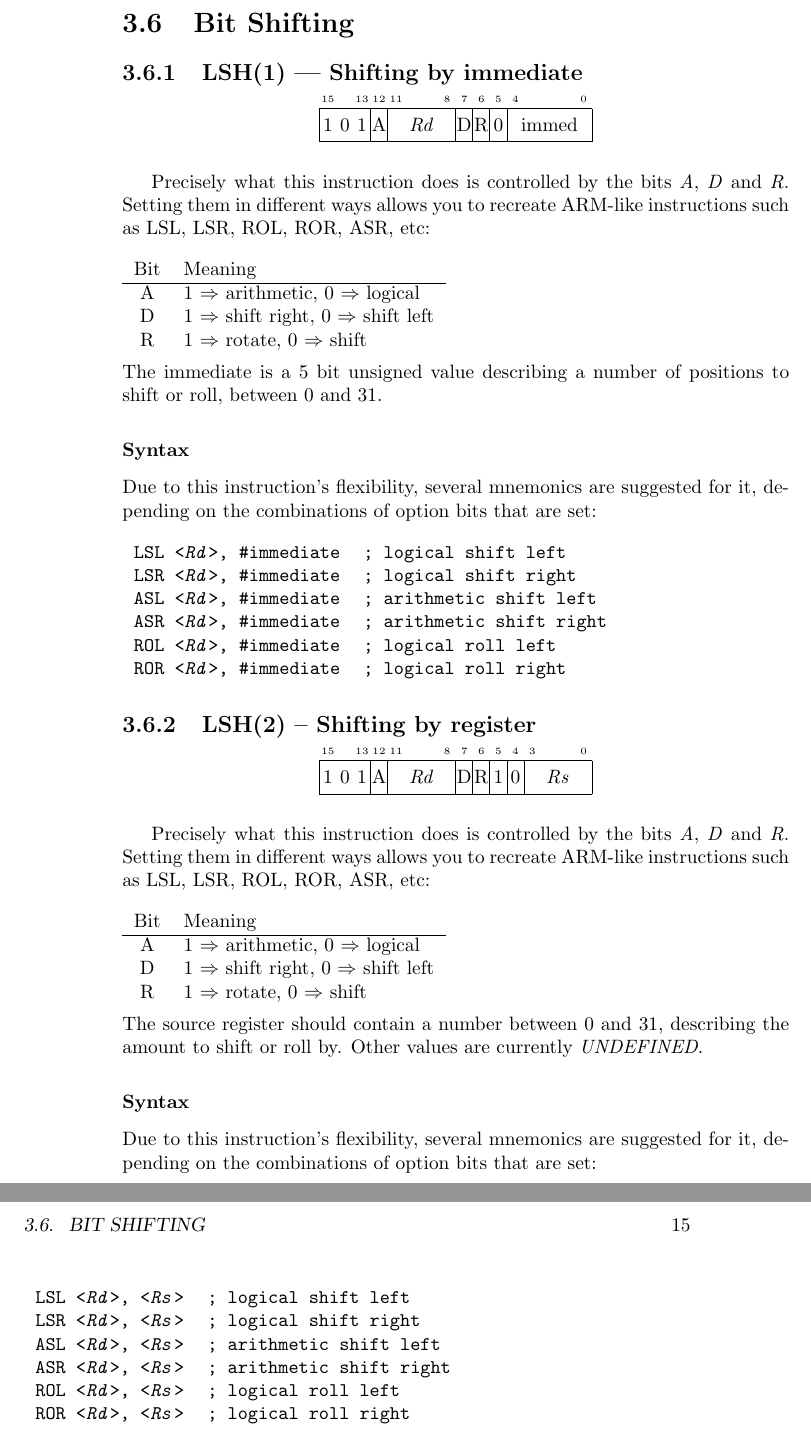
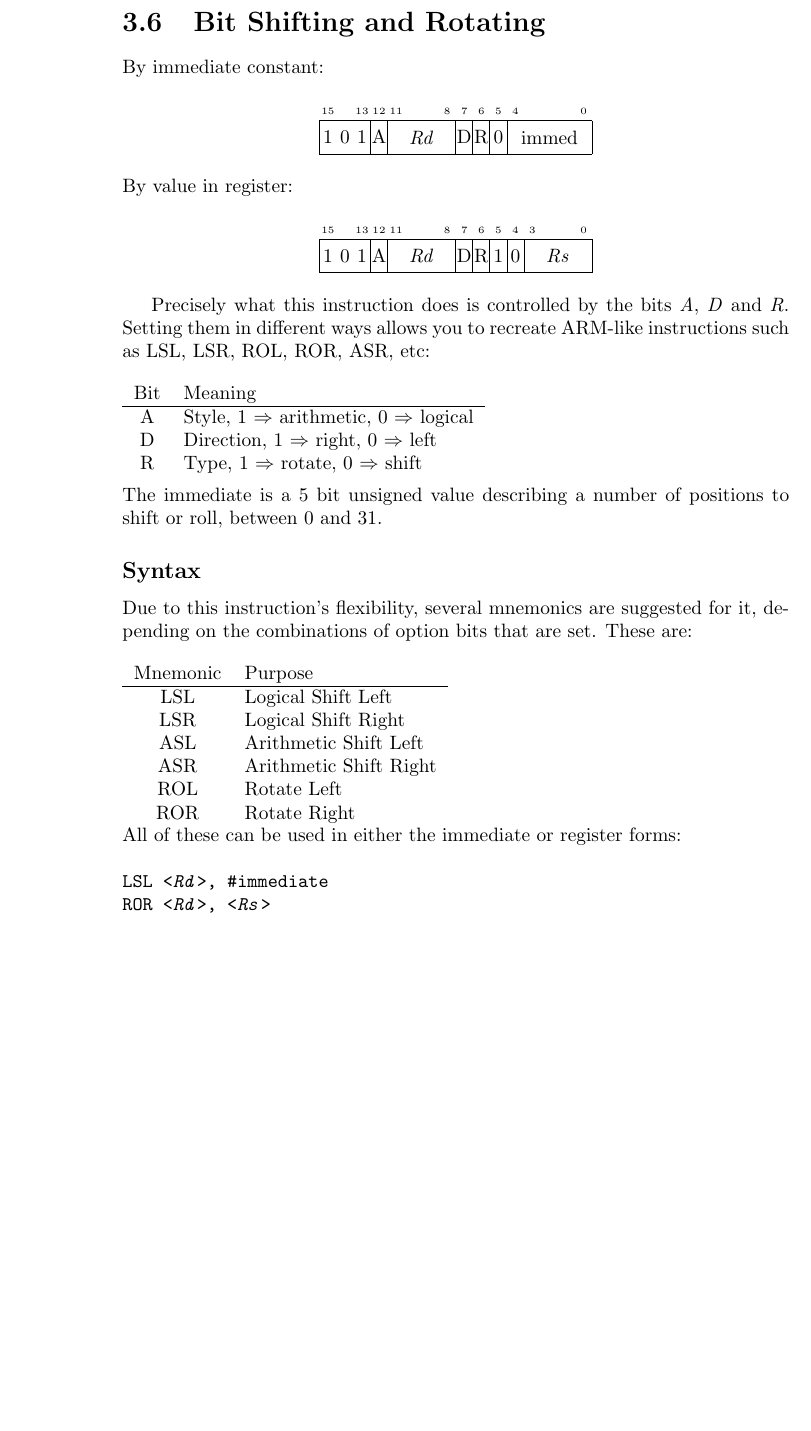
Before and after one commit to rjek/meow, a LaTeX book (docs/meow.tex): two parts of pages 14 and 15 of 19 before the commit and part of page 12 of 15 after it, the two joined at a grey line, cut so that both start at the same text, the shorter picture padded with empty space. Compiled offline with pdfLaTeX.

Commit message:
Rework LSH section to be more sensible in docs

```diff
--- a/docs/meow.tex
+++ b/docs/meow.tex
@@ -1,12 +1,13 @@
-\documentclass[a4paper,twoside]{book}
+\documentclass[a4paper,twoside,openany]{book}
 
 \author{\copyright~\href{http://www.rjek.com/}{Rob Kendrick} and
          \href{http://www.digital-scurf.org}{Daniel Silverstone}, 2007}
 \title{MEOW MCU Reference Guide, Version 0}
 \date{02 March 2007}
 
+\pagestyle{headings}
+\usepackage{bytefield}
 \usepackage[pdftex]{hyperref} % must be last thing in document preamble.
-\usepackage{bytefield}
 
 \begin{document}
   \tableofcontents{}
@@ -404,8 +405,8 @@
 
       \newpage
 
-    \section{Bit Shifting}
-      \subsection{LSH(1) --- Shifting by immediate}
+    \section{Bit Shifting and Rotating}
+      By immediate constant:\\*
       \begin{center}\begin{bytefield}{16}
         \bitheader[b]{0, 4, 5, 6, 7, 8, 11, 12, 13, 15}\\
         \bitbox[ltb]{1}{1} & \bitbox[tb]{1}{0} & \bitbox[tb]{1}{1} &
@@ -416,43 +417,7 @@
         \bitbox{1}{0} &
         \bitbox{5}{immed}
       \end{bytefield}\end{center}
-
-        Precisely what this instruction does is controlled by the bits
-        \emph{A}, \emph{D} and \emph{R}.  Setting them in different ways allows
-        you to recreate ARM-like instructions such as LSL, LSR, ROL, ROR, ASR,
-        etc:
-        \\
-        \\
-        \begin{tabular}{c l}
-          Bit & Meaning\\
-          \hline
-          A & 1 $\Rightarrow$ arithmetic, 0 $\Rightarrow$ logical\\
-          D & 1 $\Rightarrow$ shift right, 0 $\Rightarrow$ shift left\\
-          R & 1 $\Rightarrow$ rotate, 0 $\Rightarrow$ shift
-        \end{tabular}
-        \\
-        \\
-        The immediate is a 5 bit unsigned value describing a number of
-        positions to shift or roll, between 0 and 31.
-
-        \subsubsection*{Syntax}
-          Due to this instruction's flexibility, several mnemonics are
-          suggested for it, depending on the combinations of option bits that
-          are set:
-          \\
-          \\*
-          \texttt{
-            \begin{tabular}{l l}
-              LSL <\emph{Rd}>, \#immediate & ; logical shift left\\
-              LSR <\emph{Rd}>, \#immediate & ; logical shift right\\
-              ASL <\emph{Rd}>, \#immediate & ; arithmetic shift left\\
-              ASR <\emph{Rd}>, \#immediate & ; arithmetic shift right\\
-              ROL <\emph{Rd}>, \#immediate & ; logical roll left\\
-              ROR <\emph{Rd}>, \#immediate & ; logical roll right\\
-            \end{tabular}
-          }
-
-        \subsection{LSH(2) -- Shifting by register}
+      By value in register:\\*
       \begin{center}\begin{bytefield}{16}
         \bitheader[b]{0, 3, 4, 5, 6, 7, 8, 11, 12, 13, 15}\\
         \bitbox[ltb]{1}{1} & \bitbox[tb]{1}{0} & \bitbox[tb]{1}{1} &
@@ -474,33 +439,41 @@
       \begin{tabular}{c l}
         Bit & Meaning\\
         \hline
-          A & 1 $\Rightarrow$ arithmetic, 0 $\Rightarrow$ logical\\
-          D & 1 $\Rightarrow$ shift right, 0 $\Rightarrow$ shift left\\
-          R & 1 $\Rightarrow$ rotate, 0 $\Rightarrow$ shift
+        A & Style, 1 $\Rightarrow$ arithmetic, 0 $\Rightarrow$ logical\\
+        D & Direction, 1 $\Rightarrow$ right, 0 $\Rightarrow$ left\\
+        R & Type, 1 $\Rightarrow$ rotate, 0 $\Rightarrow$ shift
       \end{tabular}
       \\
       \\
-        The source register should contain a number between 0 and 31,
-        describing the amount to shift or roll by.  Other values are
-        currently \emph{UNDEFINED}.
+      The immediate is a 5 bit unsigned value describing a number of
+      positions to shift or roll, between 0 and 31.
 
-        \subsubsection*{Syntax}
+      \subsection*{Syntax}
         Due to this instruction's flexibility, several mnemonics are
         suggested for it, depending on the combinations of option bits that
-          are set:
+        are set.  These are:
+        \\
+        \\
+        \begin{tabular}{c l}
+          Mnemonic & Purpose\\
+          \hline
+          LSL & Logical Shift Left\\
+          LSR & Logical Shift Right\\
+          ASL & Arithmetic Shift Left\\
+          ASR & Arithmetic Shift Right\\
+          ROL & Rotate Left\\
+          ROR & Rotate Right
+        \end{tabular}
+        \\
+        All of these can be used in either the immediate or register forms:
         \\
         \\*
-          \texttt{
-            \begin{tabular}{l l}
-              LSL <\emph{Rd}>, <\emph{Rs}> & ; logical shift left\\
-              LSR <\emph{Rd}>, <\emph{Rs}> & ; logical shift right\\
-              ASL <\emph{Rd}>, <\emph{Rs}> & ; arithmetic shift left\\
-              ASR <\emph{Rd}>, <\emph{Rs}> & ; arithmetic shift right\\
-              ROL <\emph{Rd}>, <\emph{Rs}> & ; logical roll left\\
-              ROR <\emph{Rd}>, <\emph{Rs}> & ; logical roll right\\
-            \end{tabular}
-          }
+        \texttt{LSL <\emph{Rd}>, \#immediate\\
+        ROR <\emph{Rd}>, <\emph{Rs}>}
 
+      \subsection*{Operation}
+        shift\_value $\gets$ \#immediate if immediate form, \emph{Rs} otherwise\\
+        \emph{Rd} $\gets$ \emph{Rd} OPERATION shift\_value
 
       \newpage
 
```
Lines whose indentation alone changed are shown as unchanged.
